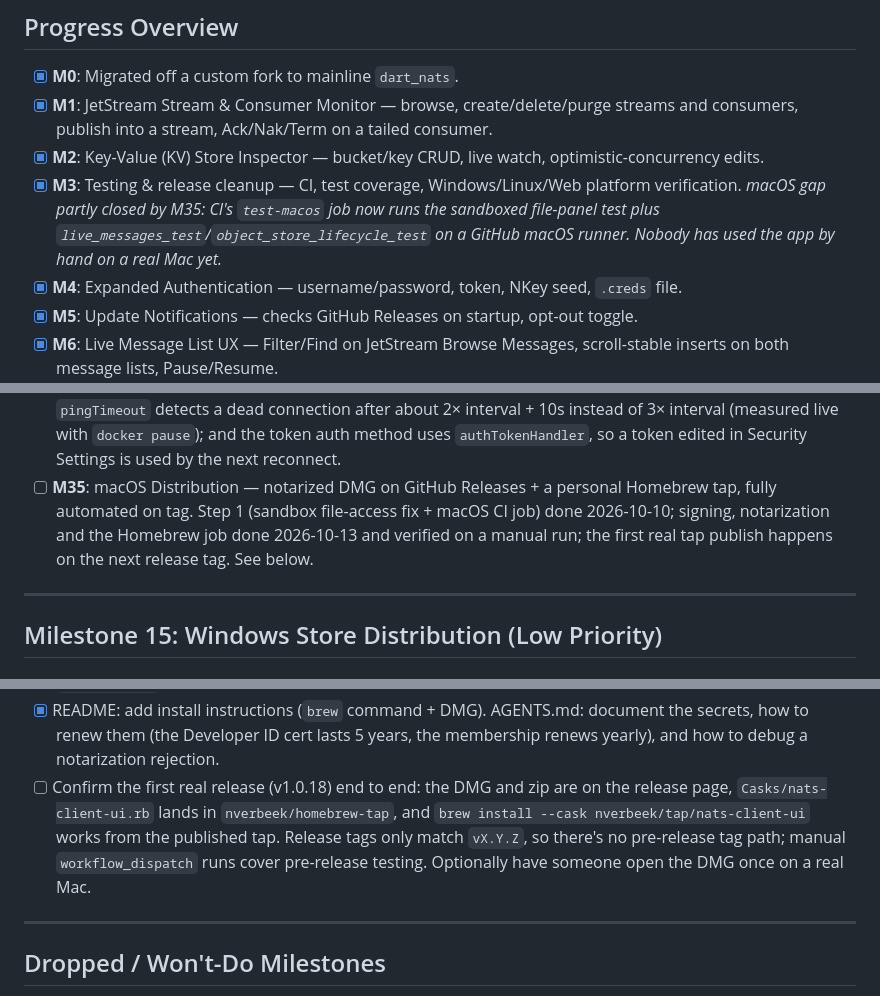
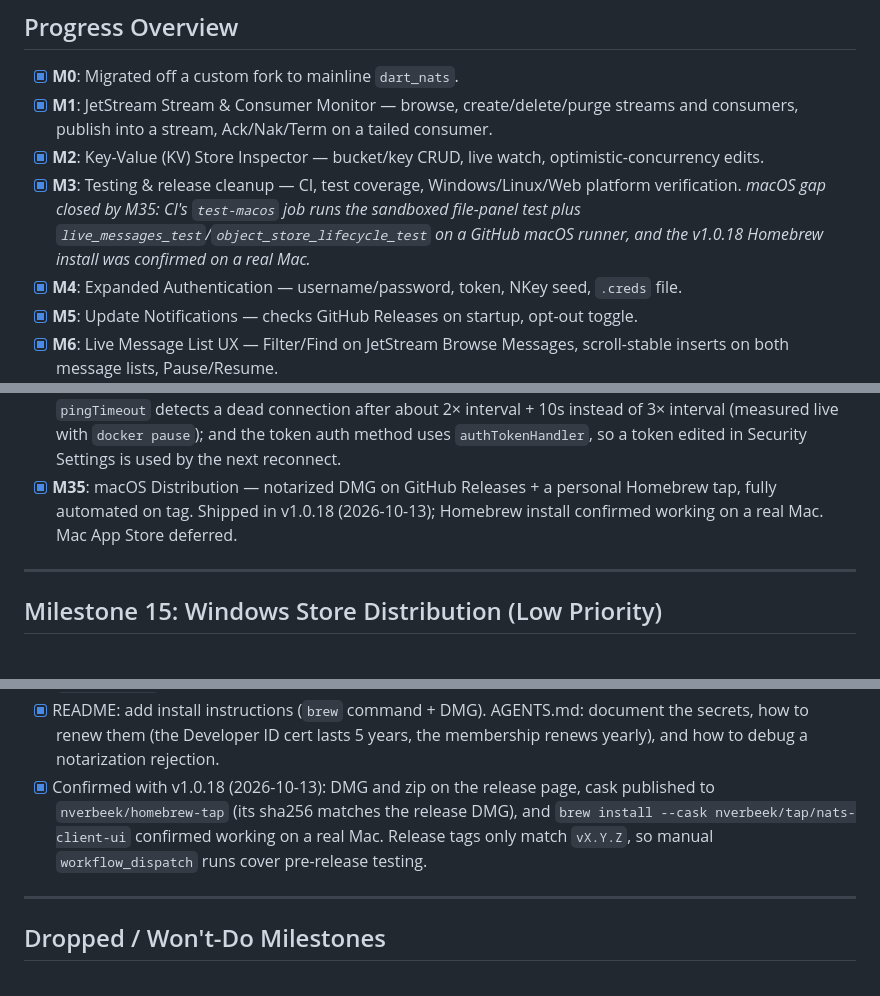
Before and after one commit to nverbeek/nats_client_flutter, a Markdown page: ROADMAP.md, 3 parts joined by grey strips. Rendered like a GitHub page.

Commit message:
Mark M35 (macOS distribution) done
v1.0.18 shipped the notarized DMG and Homebrew cask, and the Homebrew
install was confirmed working on a real Mac.

```diff
--- a/ROADMAP.md
+++ b/ROADMAP.md
@@ -11,7 +11,7 @@ This app depends on the official mainline `dart_nats` package (`^1.6.1`), includ
 - [x] **M0**: Migrated off a custom fork to mainline `dart_nats`.
 - [x] **M1**: JetStream Stream & Consumer Monitor — browse, create/delete/purge streams and consumers, publish into a stream, Ack/Nak/Term on a tailed consumer.
 - [x] **M2**: Key-Value (KV) Store Inspector — bucket/key CRUD, live watch, optimistic-concurrency edits.
-- [x] **M3**: Testing & release cleanup — CI, test coverage, Windows/Linux/Web platform verification. *macOS gap partly closed by M35: CI's `test-macos` job now runs the sandboxed file-panel test plus `live_messages_test`/`object_store_lifecycle_test` on a GitHub macOS runner. Nobody has used the app by hand on a real Mac yet.*
+- [x] **M3**: Testing & release cleanup — CI, test coverage, Windows/Linux/Web platform verification. *macOS gap closed by M35: CI's `test-macos` job runs the sandboxed file-panel test plus `live_messages_test`/`object_store_lifecycle_test` on a GitHub macOS runner, and the v1.0.18 Homebrew install was confirmed on a real Mac.*
 - [x] **M4**: Expanded Authentication — username/password, token, NKey seed, `.creds` file.
 - [x] **M5**: Update Notifications — checks GitHub Releases on startup, opt-out toggle.
 - [x] **M6**: Live Message List UX — Filter/Find on JetStream Browse Messages, scroll-stable inserts on both message lists, Pause/Resume.
@@ -45,7 +45,7 @@ This app depends on the official mainline `dart_nats` package (`^1.6.1`), includ
 - [x] **Row Right-Click Context Menu** *(small standalone addition, not numbered)*: right-clicking a row — on the Live Messages tab, JetStream Browse Messages, JetStream Consumer Tail, or KV Store keys — opens the same action menu as that row's trailing overflow (⋮) button, anchored at the click point instead of the row's trailing edge.
 - [x] **M33**: `dart_nats` 1.4.0 Adoption — Consumer Pause/Resume + Filtered Purge — app-side follow-up to M30's package-level-only scope. Bumped the dependency to `^1.4.0`; added `JetStreamManager.pauseConsumer()`/`resumeConsumer()` with a Pause/Resume action + duration prompt (`jetstream_pause_dialog.dart`) on Consumer Detail; extended `JetStreamManager.purgeStream()`/the Purge dialog (`jetstream_purge_dialog.dart`) with `filter`/`keep`/`seq` options (defaulting to the original all-or-nothing behavior). Object Store streaming (`putStream()`/`getStream()`) deliberately **not** adopted — the real memory cost starts one layer up in `file_picker`'s eager buffering, so switching just the manager would add complexity for no actual benefit (see the code comment on `largeObjectTransferWarningThreshold` in `object_store_manager.dart`); the chunk-orphan-on-overwrite fix is still gained for free from the dependency bump alone. Live-server verification (real `nats-server` 2.14.3) caught a genuine `dart_nats` parsing gap: the server nests a paused consumer's `pause_until` inside `config`, not at the response's top level where `ConsumerInfo.fromJson` looks for it, so `info.paused` reads correctly but `info.pauseUntil` is always `null` — worked around with the same raw-JSON-bypass pattern `consumerDetail()` already used for `ack_wait`/`max_deliver`/`max_ack_pending` (worth fixing upstream in `dart-nats` too, but out of scope for this app-side release).
 - [x] **M34**: `dart_nats` 1.6.1 Adoption — bumped from `^1.4.0`, with no API breakage. Fixed two connect regressions from 1.5.0's handshake-aware connect: a first-connect TLS certificate failure now went to `onError` and was retried forever with no message, so `natsConnect()` now stops the client and shows the TLS error itself; and an auth failure now also throws out of `connect()`, whose generic SnackBar replaced the friendly auth one. `isAuthenticationError()` now checks the new typed `NatsAuthenticationException` instead of matching message text. The wrong-credentials path, untestable before (see Recipe H), is now covered by `authentication_test.dart`. Also adopted four 1.5–1.6 features: a server-refused subscribe/publish (typed `NatsPermissionsViolation`) shows a SnackBar naming the subject and flags a refused subscription's chip (`SubscriptionInfo.permissionDenied`), covered against a real server via a restricted user added to the user/pass fixture; expired/revoked credentials (`NatsAuthenticationExpired`) get their own message; a new "Heartbeat Interval" setting (15s–2m, default 120s) plus an always-on 10s `pingTimeout` detects a dead connection after about 2× interval + 10s instead of 3× interval (measured live with `docker pause`); and the token auth method uses `authTokenHandler`, so a token edited in Security Settings is used by the next reconnect.
-- [ ] **M35**: macOS Distribution — notarized DMG on GitHub Releases + a personal Homebrew tap, fully automated on tag. Step 1 (sandbox file-access fix + macOS CI job) done 2026-10-10; signing, notarization and the Homebrew job done 2026-10-13 and verified on a manual run; the first real tap publish happens on the next release tag. See below.
+- [x] **M35**: macOS Distribution — notarized DMG on GitHub Releases + a personal Homebrew tap, fully automated on tag. Shipped in v1.0.18 (2026-10-13); Homebrew install confirmed working on a real Mac. Mac App Store deferred.
 
 ---
 
@@ -142,7 +142,7 @@ Today `build-macos` uploads an ad-hoc-signed `.app` in a zip, which Gatekeeper b
   - Smoke-test `brew install --cask nverbeek/tap/nats-client-ui` on `macos-latest`.
 - [x] Decided 2026-10-13: Homebrew installs **keep** the in-app update popover, unlike MSIX/Snap installs (`isStoreManagedInstall()`). It still usefully tells the user an upgrade is available, and they can install it with `brew upgrade`.
 - [x] README: add install instructions (`brew` command + DMG). AGENTS.md: document the secrets, how to renew them (the Developer ID cert lasts 5 years, the membership renews yearly), and how to debug a notarization rejection.
-- [ ] Confirm the first real release (v1.0.18) end to end: the DMG and zip are on the release page, `Casks/nats-client-ui.rb` lands in `nverbeek/homebrew-tap`, and `brew install --cask nverbeek/tap/nats-client-ui` works from the published tap. Release tags only match `vX.Y.Z`, so there's no pre-release tag path; manual `workflow_dispatch` runs cover pre-release testing. Optionally have someone open the DMG once on a real Mac.
+- [x] Confirmed with v1.0.18 (2026-10-13): DMG and zip on the release page, cask published to `nverbeek/homebrew-tap` (its sha256 matches the release DMG), and `brew install --cask nverbeek/tap/nats-client-ui` confirmed working on a real Mac. Release tags only match `vX.Y.Z`, so manual `workflow_dispatch` runs cover pre-release testing.
 
 ---
 
```
